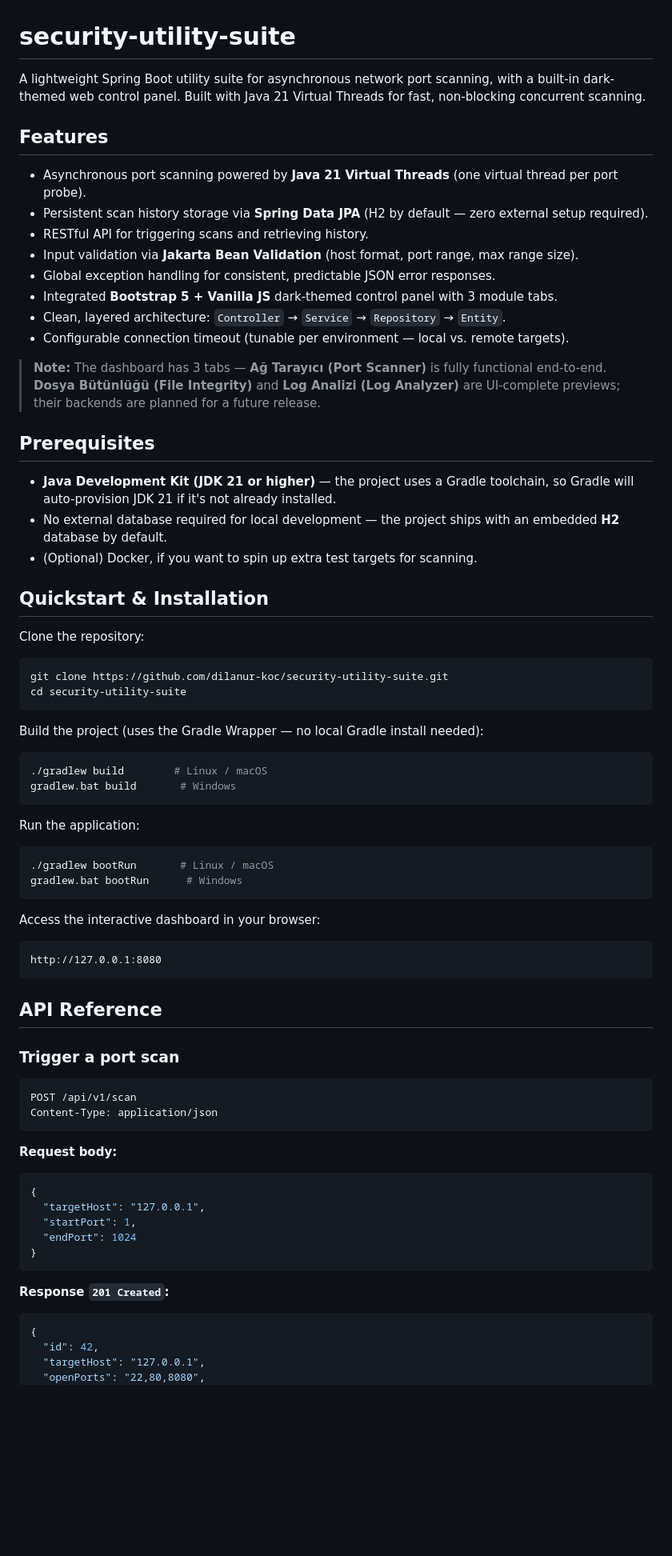
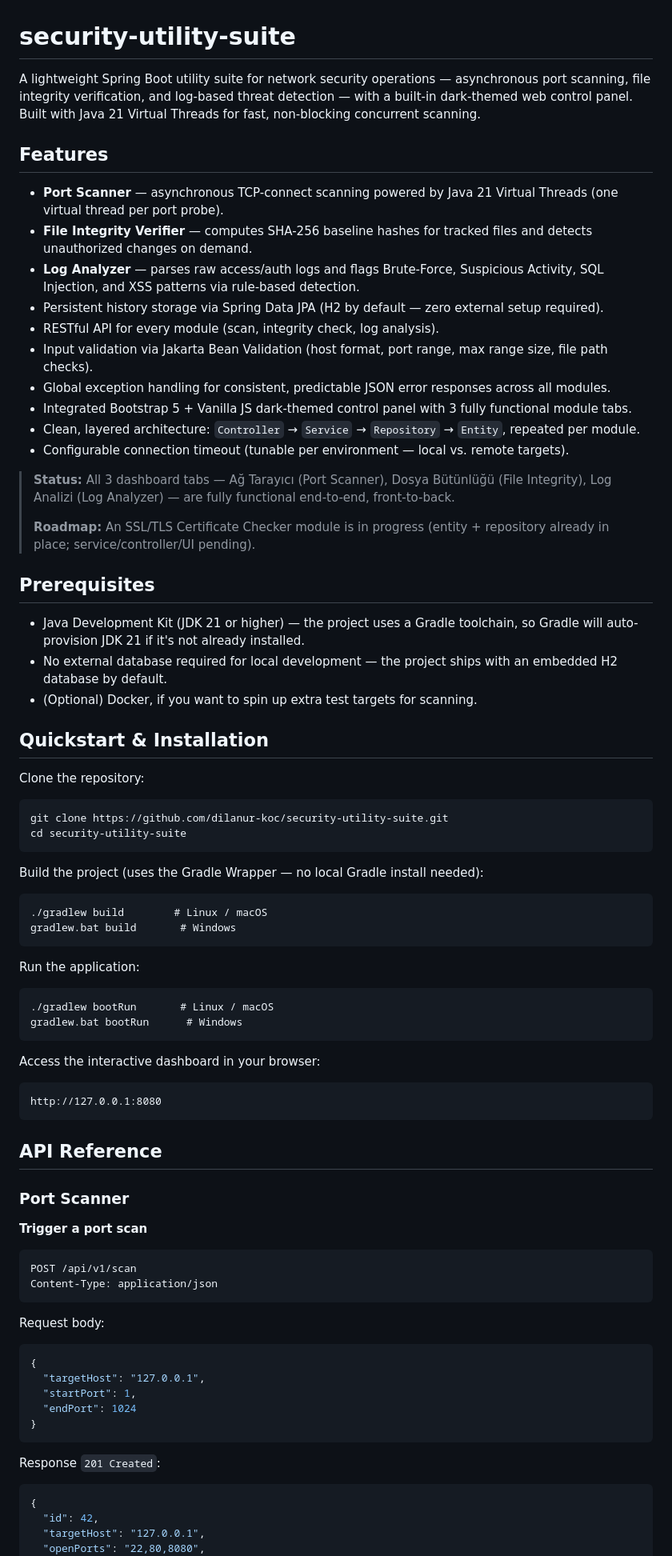
Before and after one commit to dilanur-koc/security-utility-suite, a Markdown page: README.md, the part around one of its changes. Shown at 80% size. Drawn GitHub-style; blank space fills up the shorter version.

````diff
--- a/README.md
+++ b/README.md
@@ -1,59 +1,72 @@
 # security-utility-suite
 
-A lightweight Spring Boot utility suite for asynchronous network port scanning, with a built-in dark-themed web control panel. Built with Java 21 Virtual Threads for fast, non-blocking concurrent scanning.
+A lightweight Spring Boot utility suite for network security operations — asynchronous port scanning, file integrity verification, and log-based threat detection — with a built-in dark-themed web control panel. Built with Java 21 Virtual Threads for fast, non-blocking concurrent scanning.
 
 ## Features
 
-* Asynchronous port scanning powered by **Java 21 Virtual Threads** (one virtual thread per port probe).
-* Persistent scan history storage via **Spring Data JPA** (H2 by default — zero external setup required).
-* RESTful API for triggering scans and retrieving history.
-* Input validation via **Jakarta Bean Validation** (host format, port range, max range size).
-* Global exception handling for consistent, predictable JSON error responses.
-* Integrated **Bootstrap 5 + Vanilla JS** dark-themed control panel with 3 module tabs.
-* Clean, layered architecture: `Controller` → `Service` → `Repository` → `Entity`.
+* **Port Scanner** — asynchronous TCP-connect scanning powered by Java 21 Virtual Threads (one virtual thread per port probe).
+* **File Integrity Verifier** — computes SHA-256 baseline hashes for tracked files and detects unauthorized changes on demand.
+* **Log Analyzer** — parses raw access/auth logs and flags Brute-Force, Suspicious Activity, SQL Injection, and XSS patterns via rule-based detection.
+* Persistent history storage via Spring Data JPA (H2 by default — zero external setup required).
+* RESTful API for every module (scan, integrity check, log analysis).
+* Input validation via Jakarta Bean Validation (host format, port range, max range size, file path checks).
+* Global exception handling for consistent, predictable JSON error responses across all modules.
+* Integrated Bootstrap 5 + Vanilla JS dark-themed control panel with 3 fully functional module tabs.
+* Clean, layered architecture: `Controller` → `Service` → `Repository` → `Entity`, repeated per module.
 * Configurable connection timeout (tunable per environment — local vs. remote targets).
 
-> **Note:** The dashboard has 3 tabs — **Ağ Tarayıcı (Port Scanner)** is fully functional end-to-end. **Dosya Bütünlüğü (File Integrity)** and **Log Analizi (Log Analyzer)** are UI-complete previews; their backends are planned for a future release.
+> **Status:** All 3 dashboard tabs — Ağ Tarayıcı (Port Scanner), Dosya Bütünlüğü (File Integrity), Log Analizi (Log Analyzer) — are fully functional end-to-end, front-to-back.
+>
+> **Roadmap:** An SSL/TLS Certificate Checker module is in progress (entity + repository already in place; service/controller/UI pending).
 
 ## Prerequisites
 
-* **Java Development Kit (JDK 21 or higher)** — the project uses a Gradle toolchain, so Gradle will auto-provision JDK 21 if it's not already installed.
-* No external database required for local development — the project ships with an embedded **H2** database by default.
+* Java Development Kit (JDK 21 or higher) — the project uses a Gradle toolchain, so Gradle will auto-provision JDK 21 if it's not already installed.
+* No external database required for local development — the project ships with an embedded H2 database by default.
 * (Optional) Docker, if you want to spin up extra test targets for scanning.
 
 ## Quickstart & Installation
 
 Clone the repository:
-```bash
+
+```
 git clone https://github.com/dilanur-koc/security-utility-suite.git
 cd security-utility-suite
 ```
 
 Build the project (uses the Gradle Wrapper — no local Gradle install needed):
-```bash
+
+```
 ./gradlew build        # Linux / macOS
 gradlew.bat build       # Windows
 ```
 
 Run the application:
-```bash
+
+```
 ./gradlew bootRun       # Linux / macOS
 gradlew.bat bootRun      # Windows
 ```
 
 Access the interactive dashboard in your browser:
+
 ```
 http://127.0.0.1:8080
 ```
 
 ## API Reference
 
-### Trigger a port scan
+### Port Scanner
+
+**Trigger a port scan**
+
 ```
 POST /api/v1/scan
 Content-Type: application/json
 ```
-**Request body:**
+
+Request body:
+
 ```json
 {
   "targetHost": "127.0.0.1",
@@ -61,7 +74,9 @@ Content-Type: application/json
   "endPort": 1024
 }
 ```
-**Response `201 Created`:**
+
+Response `201 Created`:
+
 ```json
 {
   "id": 42,
````
Also changed, not shown: other parts of README.md (+70 -9 lines).
